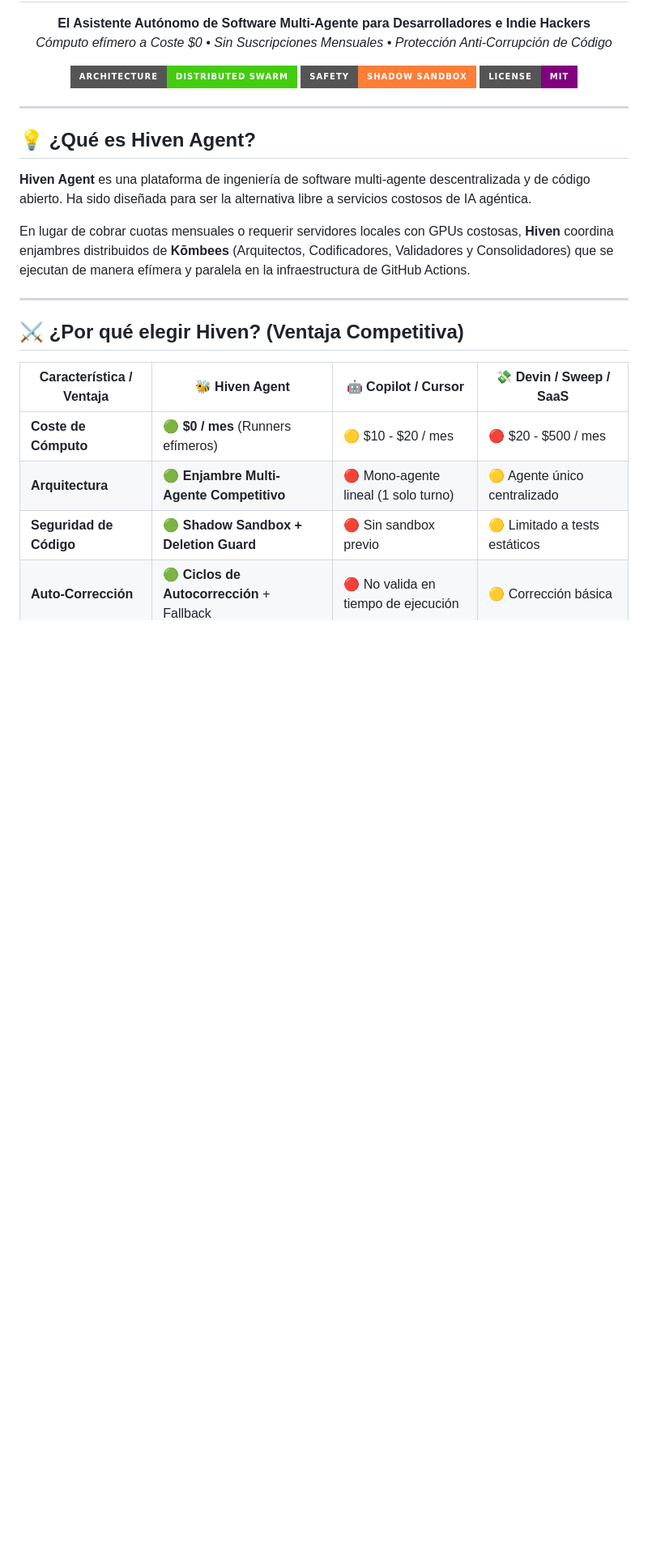
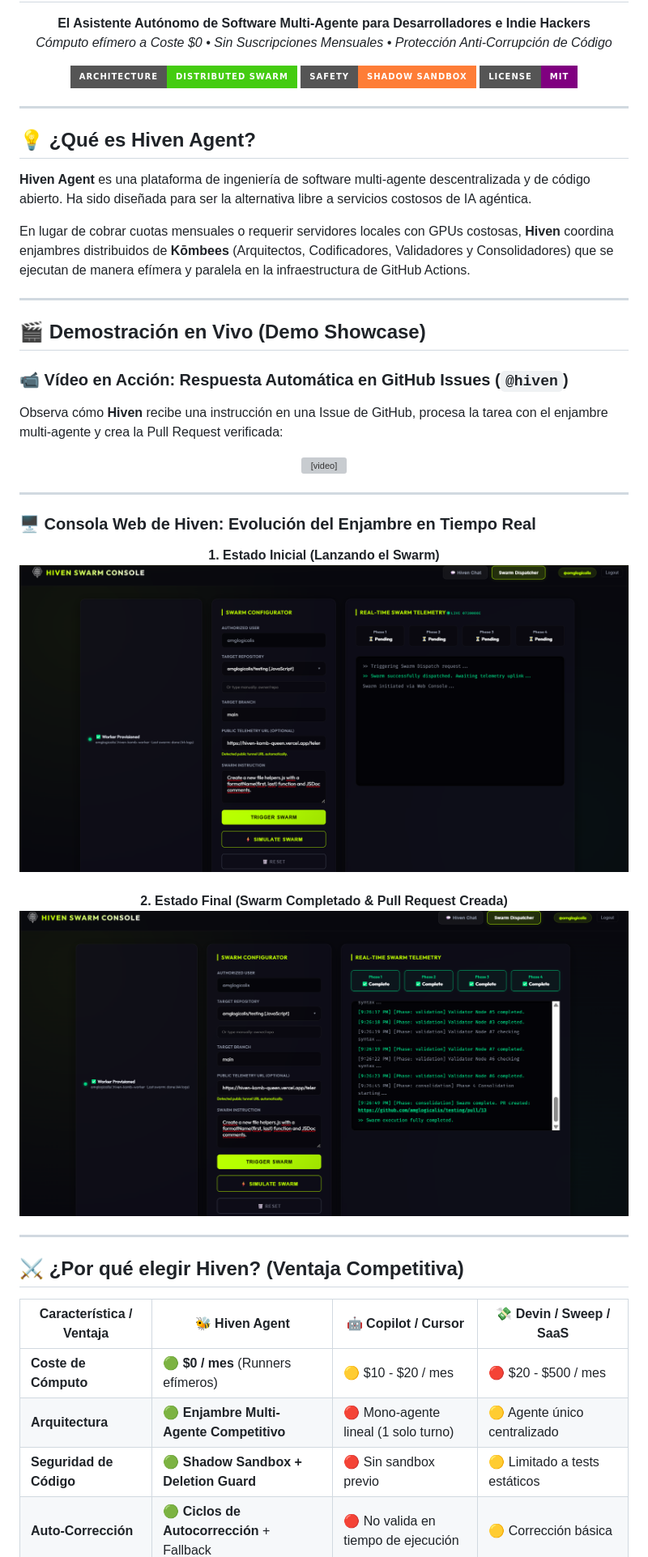
Before and after one commit to amglogicalis/hiven-repo-public, a Markdown page: README.md, the part around the change. Shown: that part at 81% size. GitHub-like rendering; pictures changed too: demo_console_web_1.png (added), demo_console_web_2.png (added); badges without logos; blank space fills up the shorter version; grey boxes are pictures that could not be loaded.

Commit message:
docs: add Demo Showcase section featuring demo_issue.mp4 video and before/after web console screenshots

```diff
--- a/README.md
+++ b/README.md
@@ -22,6 +22,31 @@
 **Hiven Agent** es una plataforma de ingeniería de software multi-agente descentralizada y de código abierto. Ha sido diseñada para ser la alternativa libre a servicios costosos de IA agéntica.
 
 En lugar de cobrar cuotas mensuales o requerir servidores locales con GPUs costosas, **Hiven** coordina enjambres distribuidos de **Kōmbees** (Arquitectos, Codificadores, Validadores y Consolidadores) que se ejecutan de manera efímera y paralela en la infraestructura de GitHub Actions.
+
+---
+
+## 🎬 Demostración en Vivo (Demo Showcase)
+
+### 📹 Vídeo en Acción: Respuesta Automática en GitHub Issues (`@hiven`)
+Observa cómo **Hiven** recibe una instrucción en una Issue de GitHub, procesa la tarea con el enjambre multi-agente y crea la Pull Request verificada:
+
+<p align="center">
+  <video src="demo_issue.mp4" controls width="100%" style="border-radius: 12px; box-shadow: 0 8px 30px rgba(0,0,0,0.5);">
+    Tu navegador no soporta la reproducción de vídeos HTML5.
+  </video>
+</p>
+
+---
+
+### 🖥️ Consola Web de Hiven: Evolución del Enjambre en Tiempo Real
+
+<p align="center">
+  <strong>1. Estado Inicial (Lanzando el Swarm)</strong><br>
+  <img src="demo_console_web_1.png" alt="Fase Inicial Consola Web" width="100%" style="border-radius: 10px; box-shadow: 0 6px 20px rgba(0,0,0,0.3); margin-top: 8px; margin-bottom: 20px;" />
+  <br><br>
+  <strong>2. Estado Final (Swarm Completado & Pull Request Creada)</strong><br>
+  <img src="demo_console_web_2.png" alt="Fase Final Consola Web" width="100%" style="border-radius: 10px; box-shadow: 0 6px 20px rgba(0,0,0,0.3); margin-top: 8px;" />
+</p>
 
 ---
 
```
Also changed, not shown: 1 other file.
